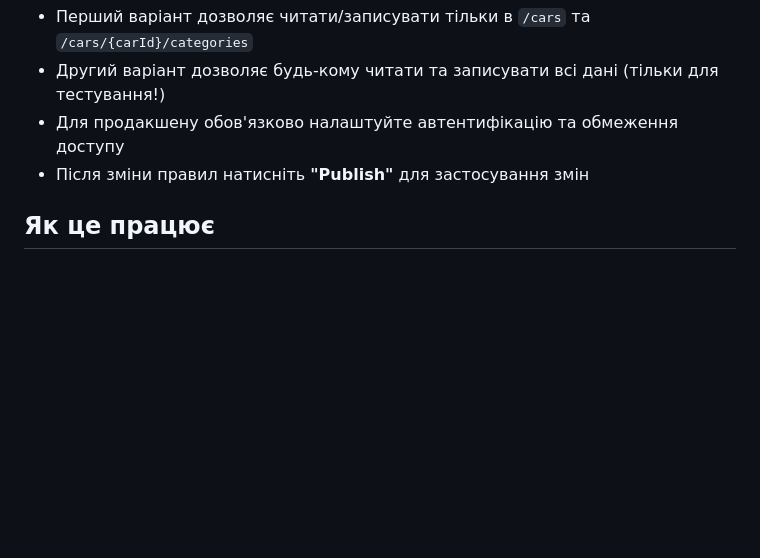
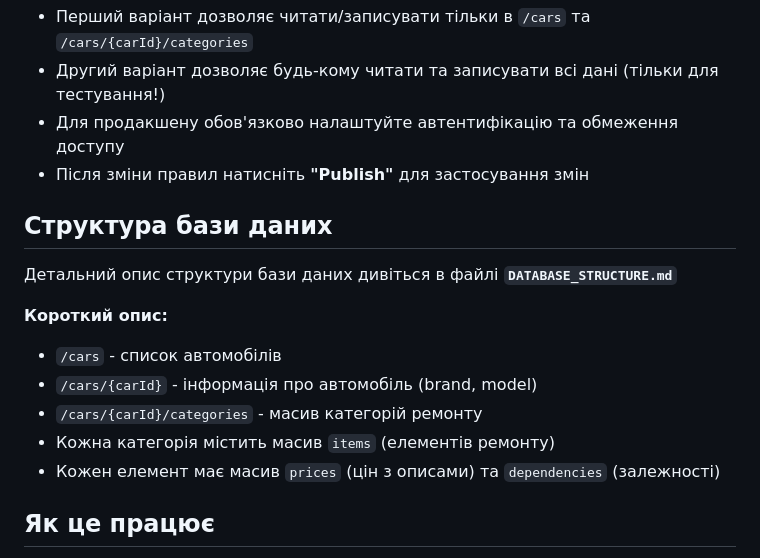
Before and after one commit to romkod/rem_car, a Markdown page: FIREBASE_SETUP.md, the part around the change. Rendered like a GitHub page; blank space fills up the shorter version.

Commit message:
Опис змін

```diff
--- a/FIREBASE_SETUP.md
+++ b/FIREBASE_SETUP.md
@@ -89,6 +89,17 @@ localStorage.setItem('firebaseConfig', JSON.stringify({
 - Для продакшену обов'язково налаштуйте автентифікацію та обмеження доступу
 - Після зміни правил натисніть **"Publish"** для застосування змін
 
+## Структура бази даних
+
+Детальний опис структури бази даних дивіться в файлі **`DATABASE_STRUCTURE.md`**
+
+**Короткий опис:**
+- `/cars` - список автомобілів
+- `/cars/{carId}` - інформація про автомобіль (brand, model)
+- `/cars/{carId}/categories` - масив категорій ремонту
+- Кожна категорія містить масив `items` (елементів ремонту)
+- Кожен елемент має масив `prices` (цін з описами) та `dependencies` (залежності)
+
 ## Як це працює
 
 1. **Збереження змін**: Коли користувач додає, редагує або видаляє категорії/елементи в режимі редагування, дані автоматично зберігаються в Firebase
```
Also changed, not shown: DATABASE_STRUCTURE.md (added, +397 -0 lines).
